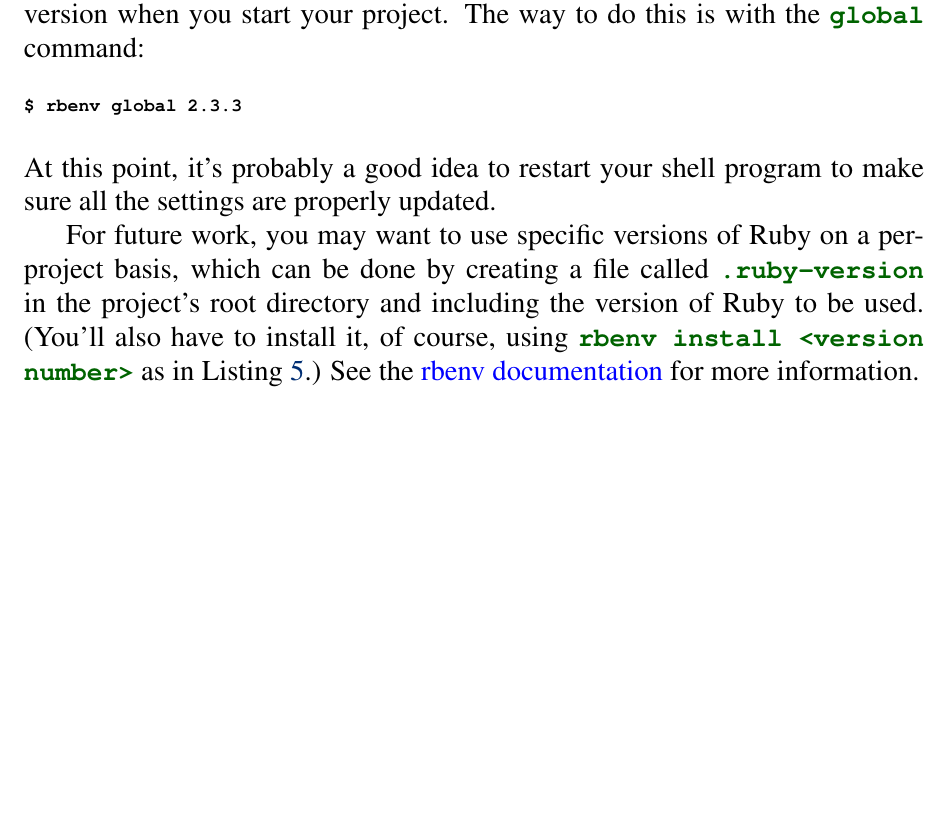
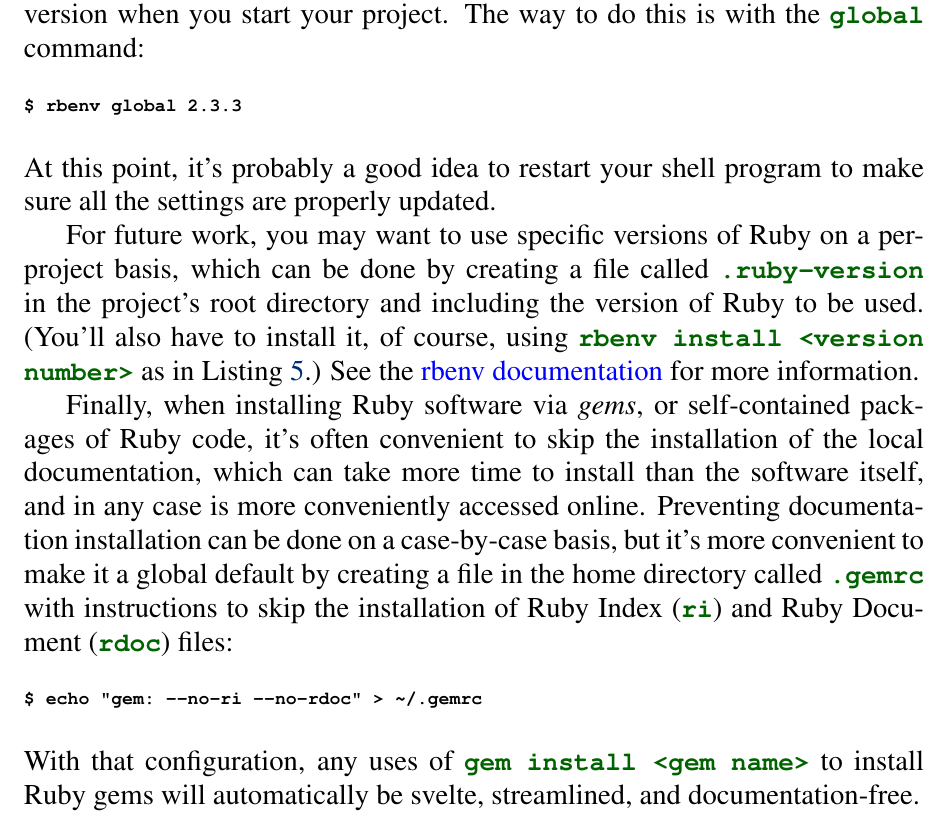
Before and after one commit to learnenough/learn_enough_dev_environment, a LaTeX document (learn_enough_dev_environment.tex, which reads chapters/dev_environment.tex): part of page 19 of 21, cut so that both start at the same text, the shorter picture padded with empty space. Compiled offline with pdfLaTeX.

Commit message:
Add note on .gemrc

```diff
--- a/chapters/dev_environment.tex
+++ b/chapters/dev_environment.tex
@@ -325,6 +325,15 @@ $ rbenv global 2.3.3
 
 For future work, you may want to use specific versions of Ruby on a per-project basis, which can be done by creating a file called \kode{.ruby-version} in the project's root directory and including the version of Ruby to be used. (You'll also have to install it, of course, using \kode{rbenv install <version number>} as in Listing~\ref{code:ruby-install}.) See the \href{https://github.com/rbenv/rbenv}{rbenv documentation} for more information.
 
+Finally, when installing Ruby software via \emph{gems}, or self-contained packages of Ruby code, it's often convenient to skip the installation of the local documentation, which can take more time to install than the software itself, and in any case is more conveniently accessed online. Preventing documentation installation can be done on a case-by-case basis, but it's more convenient to make it a global default by creating a file in the home directory called \kode{.gemrc} with instructions to skip the installation of Ruby Index (\kode{ri}) and Ruby Document (\kode{rdoc}) files:
+
+%= lang:console
+\begin{code}
+$ echo "gem: --no-ri --no-rdoc" > ~/.gemrc
+\end{code}
+
+\noindent With that configuration, any uses of \kode{gem install <gem name>} to install Ruby gems will automatically be svelte, streamlined, and documentation-free.
+
 \subsubsection{Git} % (fold)
 \label{sec:git}
 
```
